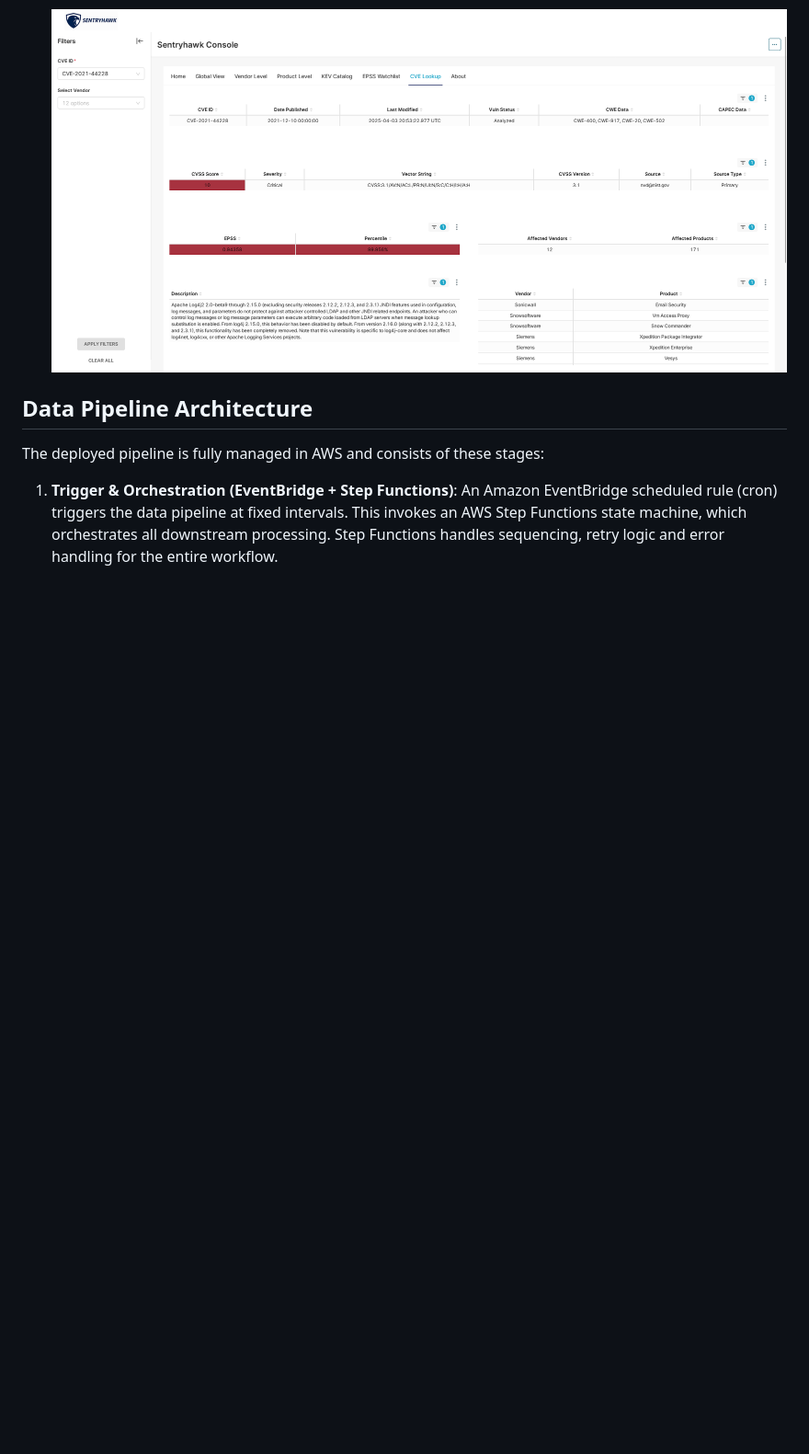
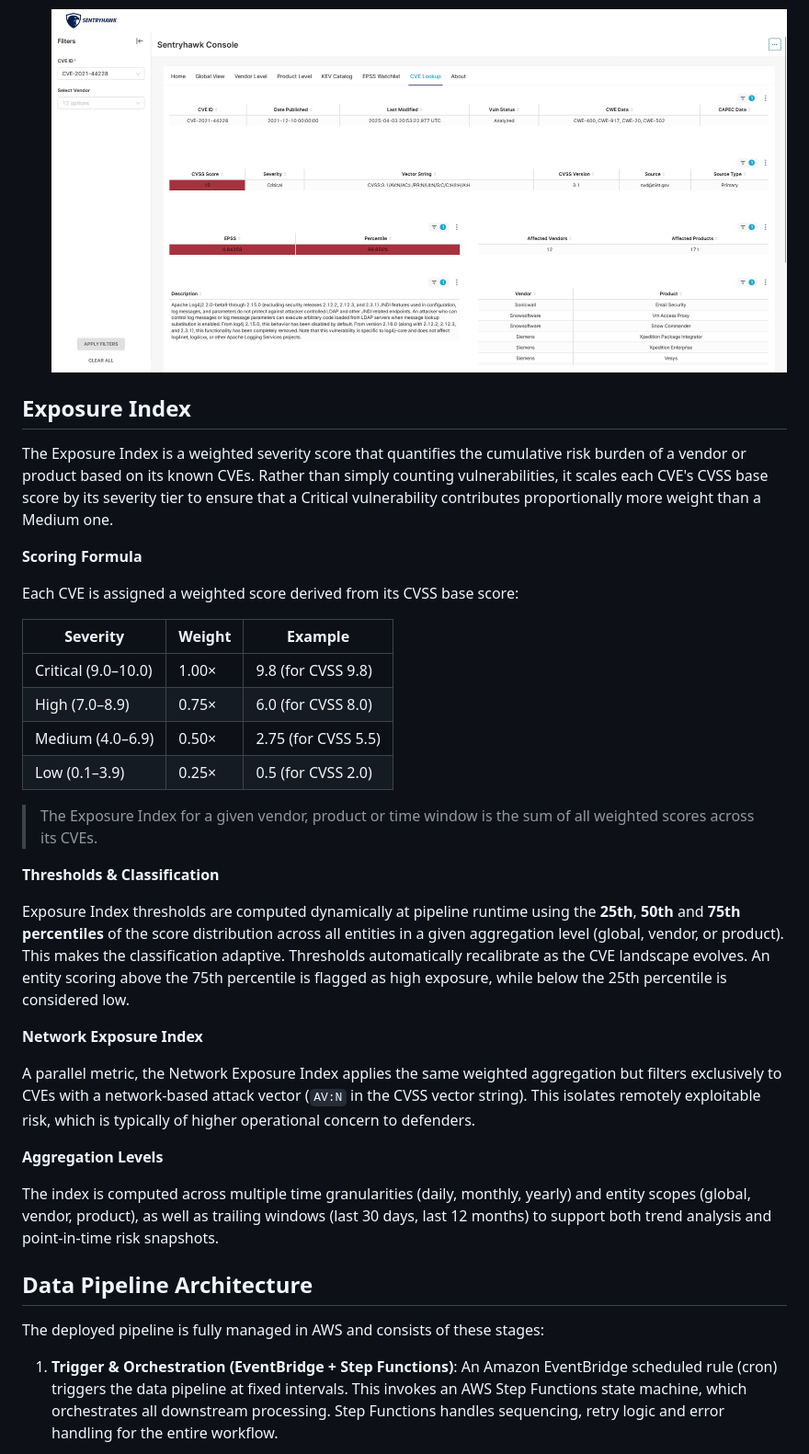
Before and after one commit to Av9647/sentryhawk, a Markdown page: README.md, the part around one of its changes. Shown at 92% size. Rendered like a GitHub page; blank space fills up the shorter version.

Commit message:
exposure index

```diff
--- a/README.md
+++ b/README.md
@@ -33,6 +34,35 @@ Sentryhawk is a cloud-native cybersecurity platform that aggregates and enriches
 - **Open Source Stack**: All components are based on OSS (Python, MongoDB, Druid, Redis, Superset, etc.), with infrastructure defined in code. The result is a cost-effective, extensible system that any organization can audit and extend. All services run in Docker containers, enabling easy upgrades and community contributions.
 
   ![CVE Lookup](assets/13_cve_lookup.png)
+
+## Exposure Index
+
+The Exposure Index is a weighted severity score that quantifies the cumulative risk burden of a vendor or product based on its known CVEs. Rather than simply counting vulnerabilities, it scales each CVE's CVSS base score by its severity tier to ensure that a Critical vulnerability contributes proportionally more weight than a Medium one.
+
+**Scoring Formula**
+
+Each CVE is assigned a weighted score derived from its CVSS base score:
+
+| Severity         | Weight | Example                  |
+| ---------------- | ------ | ------------------------ |
+| Critical (9.0–10.0) | 1.00×  | 9.8 (for CVSS 9.8)   |
+| High (7.0–8.9)   | 0.75×  | 6.0 (for CVSS 8.0)       |
+| Medium (4.0–6.9) | 0.50×  | 2.75 (for CVSS 5.5)      |
+| Low (0.1–3.9)    | 0.25×  | 0.5 (for CVSS 2.0)       |
+
+> The Exposure Index for a given vendor, product or time window is the sum of all weighted scores across its CVEs.
+
+**Thresholds & Classification**
+
+Exposure Index thresholds are computed dynamically at pipeline runtime using the **25th**, **50th** and **75th percentiles** of the score distribution across all entities in a given aggregation level (global, vendor, or product). This makes the classification adaptive. Thresholds automatically recalibrate as the CVE landscape evolves. An entity scoring above the 75th percentile is flagged as high exposure, while below the 25th percentile is considered low.
+
+**Network Exposure Index**
+
+A parallel metric, the Network Exposure Index applies the same weighted aggregation but filters exclusively to CVEs with a network-based attack vector (`AV:N` in the CVSS vector string). This isolates remotely exploitable risk, which is typically of higher operational concern to defenders.
+
+**Aggregation Levels**
+
+The index is computed across multiple time granularities (daily, monthly, yearly) and entity scopes (global, vendor, product), as well as trailing windows (last 30 days, last 12 months) to support both trend analysis and point-in-time risk snapshots.
 
 ## Data Pipeline Architecture
 
```
Also changed, not shown: other parts of README.md (+3 -2 lines).
